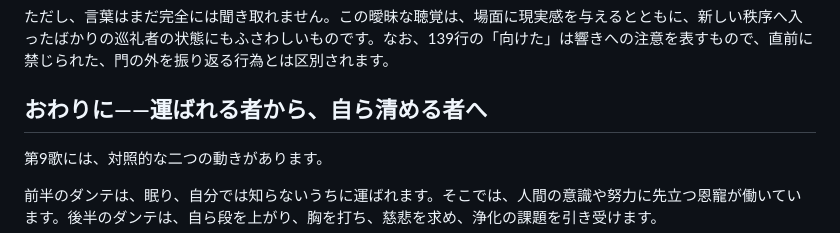
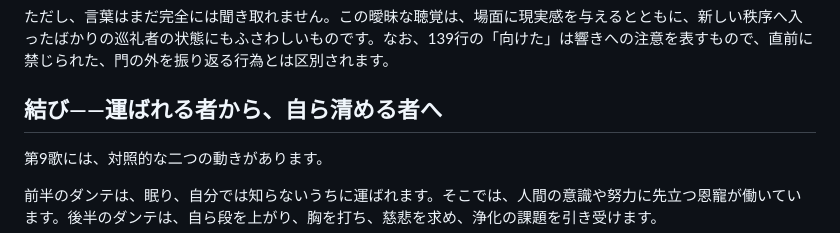
Before and after one commit to 7shi/dante-commentary, a Markdown page: astra/purgatorio/09.md, the part around the change. Drawn GitHub-style.

Commit message:
Unify purgatorio 09's closing heading to 結び for consistency

```diff
--- a/astra/purgatorio/09.md
+++ b/astra/purgatorio/09.md
@@ -352,7 +352,7 @@
 
 ただし、言葉はまだ完全には聞き取れません。この曖昧な聴覚は、場面に現実感を与えるとともに、新しい秩序へ入ったばかりの巡礼者の状態にもふさわしいものです。なお、139行の「向けた」は響きへの注意を表すもので、直前に禁じられた、門の外を振り返る行為とは区別されます。
 
-## おわりに――運ばれる者から、自ら清める者へ
+## 結び――運ばれる者から、自ら清める者へ
 
 第9歌には、対照的な二つの動きがあります。
 
```
